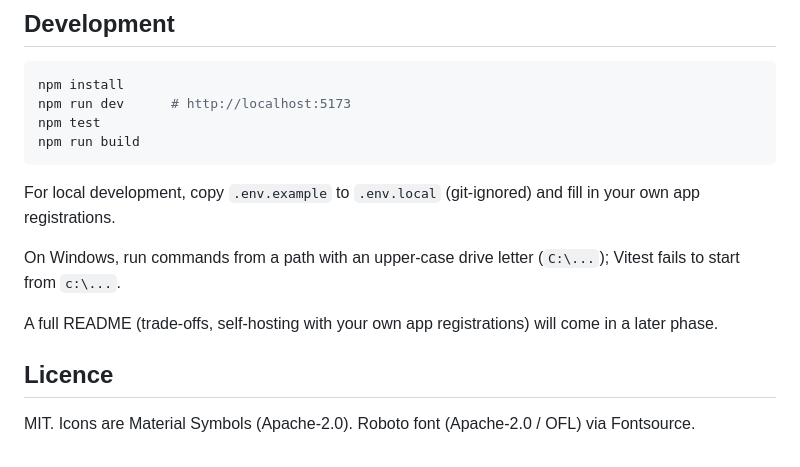
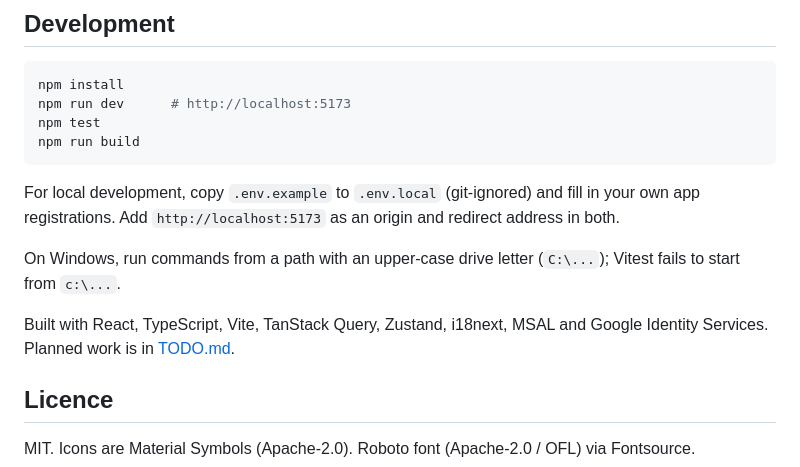
Before and after one commit to camillopatricelli/mail-vibes, a Markdown page: README.md, the part around one of its changes. Drawn GitHub-style.

````diff
--- a/README.md
+++ b/README.md
@@ -57,12 +126,13 @@ npm run build
 ```
 
 For local development, copy `.env.example` to `.env.local` (git-ignored) and fill in your own
-app registrations.
+app registrations. Add `http://localhost:5173` as an origin and redirect address in both.
 
 On Windows, run commands from a path with an upper-case drive letter (`C:\...`); Vitest fails to
 start from `c:\...`.
 
-A full README (trade-offs, self-hosting with your own app registrations) will come in a later phase.
+Built with React, TypeScript, Vite, TanStack Query, Zustand, i18next, MSAL and Google Identity
+Services. Planned work is in [TODO.md](TODO.md).
 
 ## Licence
 
````
Also changed, not shown: other parts of README.md (+91 -22 lines), docs/screenshots/calendar.png (added), docs/screenshots/mail.png (added), 4 other files.
